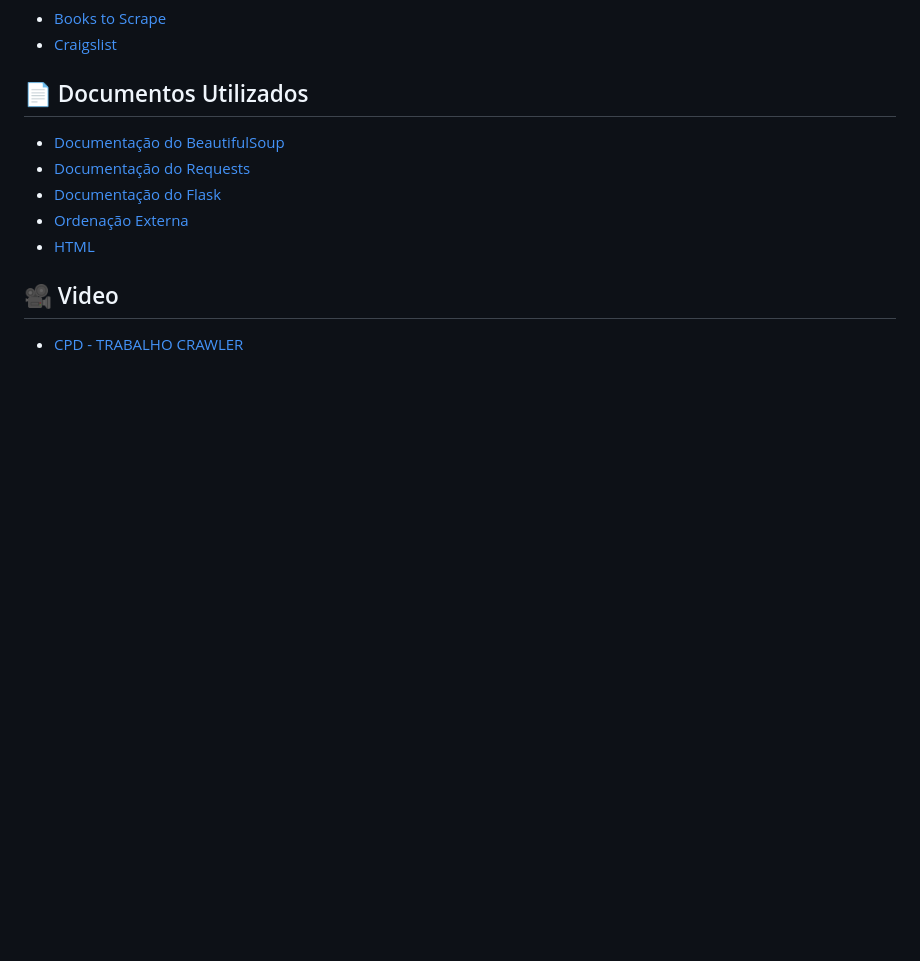
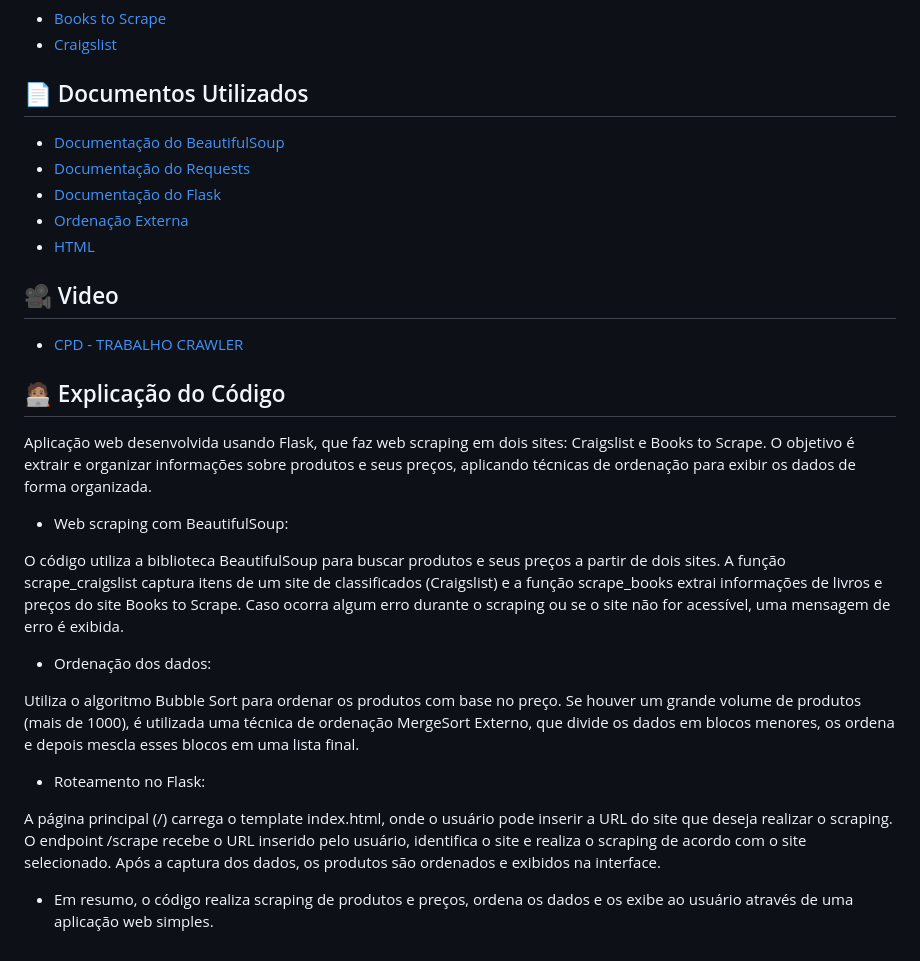
Before and after one commit to BragaNux/trabalho_crawler, a Markdown page: README.md, the part around the change. Rendered like a GitHub page; blank space fills up the shorter version.

```diff
--- a/README.md
+++ b/README.md
@@ -81,3 +81,25 @@ Duração de 5 a 10 minutos, abordando as seguintes etapas: site utilizado, algo
 ## 🎥 Video
 
 - [CPD - TRABALHO CRAWLER](https://youtu.be/I2O1biixYlI)
+
+## 🧑🏽‍💻 Explicação do Código
+
+Aplicação web desenvolvida usando Flask, que faz web scraping em dois sites: Craigslist e Books to Scrape. O objetivo é extrair e organizar informações sobre produtos e seus preços, aplicando técnicas de ordenação para exibir os dados de forma organizada.
+
+- Web scraping com BeautifulSoup:
+
+O código utiliza a biblioteca BeautifulSoup para buscar produtos e seus preços a partir de dois sites.
+A função scrape_craigslist captura itens de um site de classificados (Craigslist) e a função scrape_books extrai informações de livros e preços do site Books to Scrape.
+Caso ocorra algum erro durante o scraping ou se o site não for acessível, uma mensagem de erro é exibida.
+
+- Ordenação dos dados:
+
+Utiliza o algoritmo Bubble Sort para ordenar os produtos com base no preço. Se houver um grande volume de produtos (mais de 1000), é utilizada uma técnica de ordenação MergeSort Externo, que divide os dados em blocos menores, os ordena e depois mescla esses blocos em uma lista final.
+
+- Roteamento no Flask:
+
+A página principal (/) carrega o template index.html, onde o usuário pode inserir a URL do site que deseja realizar o scraping.
+O endpoint /scrape recebe o URL inserido pelo usuário, identifica o site e realiza o scraping de acordo com o site selecionado.
+Após a captura dos dados, os produtos são ordenados e exibidos na interface.
+
+- Em resumo, o código realiza scraping de produtos e preços, ordena os dados e os exibe ao usuário através de uma aplicação web simples.
```
